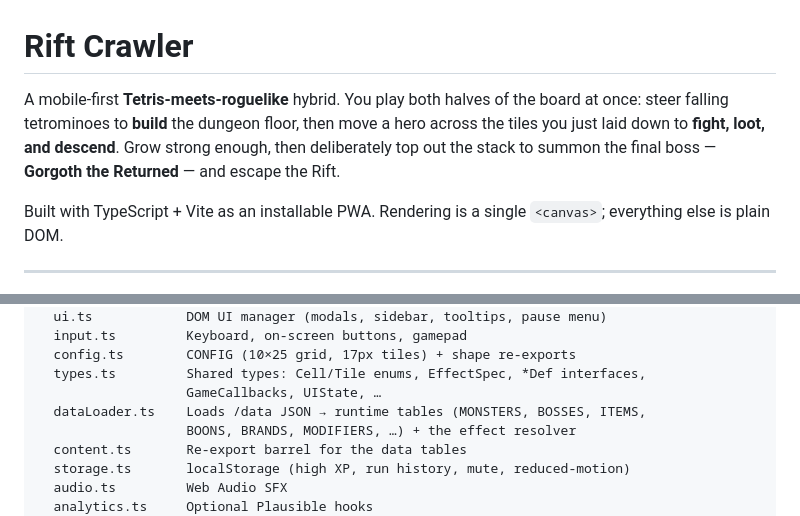
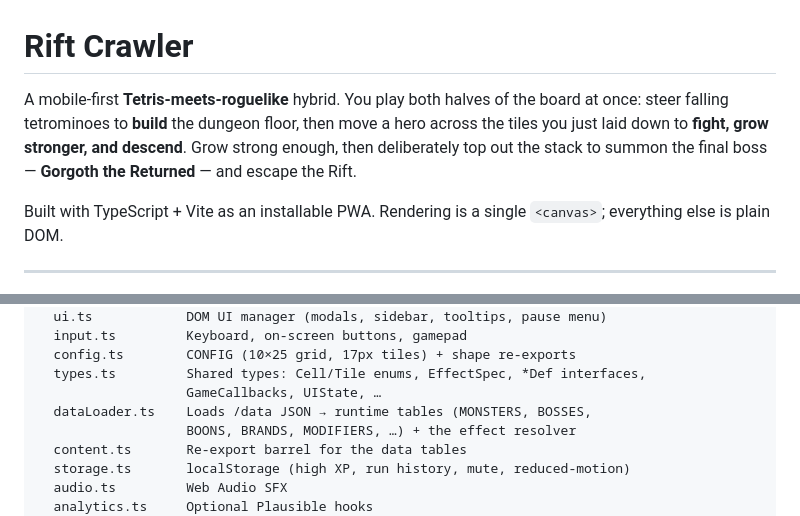
Before and after one commit to FiddlyDigital/RiftCrawler, a Markdown page: README.md, 2 parts joined by grey strips. Drawn GitHub-style.

Commit message:
docs: scrub remaining item references from README
Drop ITEMS from the dataLoader runtime-table list and reword the intro's
"fight, loot, and descend" now that item/relic pickups are gone — floor
rewards are altars (boons), tattoo artists (brands), and gold.

Co-Authored-By: Claude Opus 4.8 <noreply@anthropic.com>
Claude-Session: https://claude.ai/code/session_01HizweGUJMoXjrSZH8Y3DfM

```diff
--- a/README.md
+++ b/README.md
@@ -1,6 +1,6 @@
 # Rift Crawler
 
-A mobile-first **Tetris-meets-roguelike** hybrid. You play both halves of the board at once: steer falling tetrominoes to **build** the dungeon floor, then move a hero across the tiles you just laid down to **fight, loot, and descend**. Grow strong enough, then deliberately top out the stack to summon the final boss — **Gorgoth the Returned** — and escape the Rift.
+A mobile-first **Tetris-meets-roguelike** hybrid. You play both halves of the board at once: steer falling tetrominoes to **build** the dungeon floor, then move a hero across the tiles you just laid down to **fight, grow stronger, and descend**. Grow strong enough, then deliberately top out the stack to summon the final boss — **Gorgoth the Returned** — and escape the Rift.
 
 Built with TypeScript + Vite as an installable PWA. Rendering is a single `<canvas>`; everything else is plain DOM.
 
@@ -91,7 +91,7 @@ src/
   config.ts        CONFIG (10×25 grid, 17px tiles) + shape re-exports
   types.ts         Shared types: Cell/Tile enums, EffectSpec, *Def interfaces,
                    GameCallbacks, UIState, …
-  dataLoader.ts    Loads /data JSON → runtime tables (MONSTERS, BOSSES, ITEMS,
+  dataLoader.ts    Loads /data JSON → runtime tables (MONSTERS, BOSSES,
                    BOONS, BRANDS, MODIFIERS, …) + the effect resolver
   content.ts       Re-export barrel for the data tables
   storage.ts       localStorage (high XP, run history, mute, reduced-motion)
```
